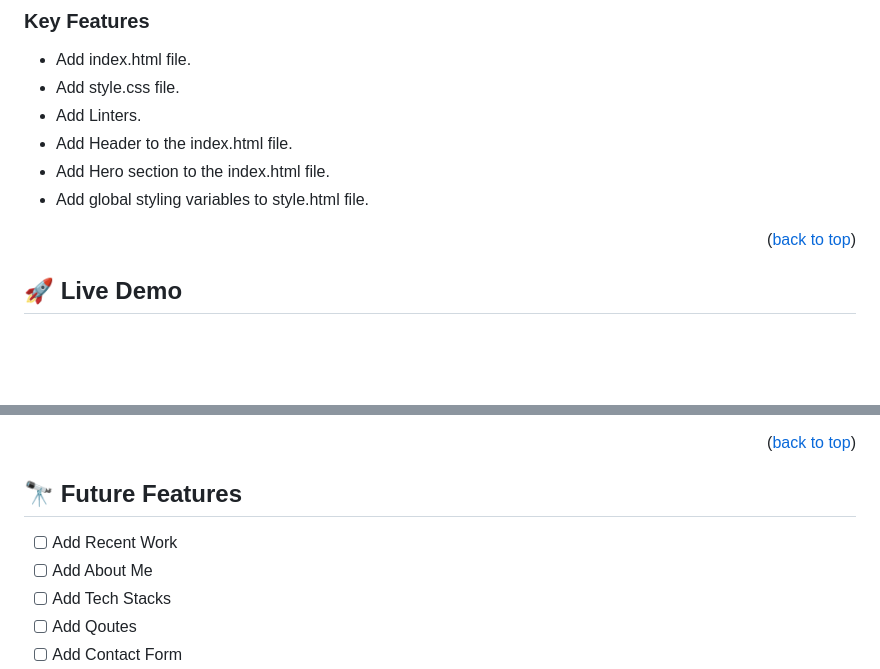
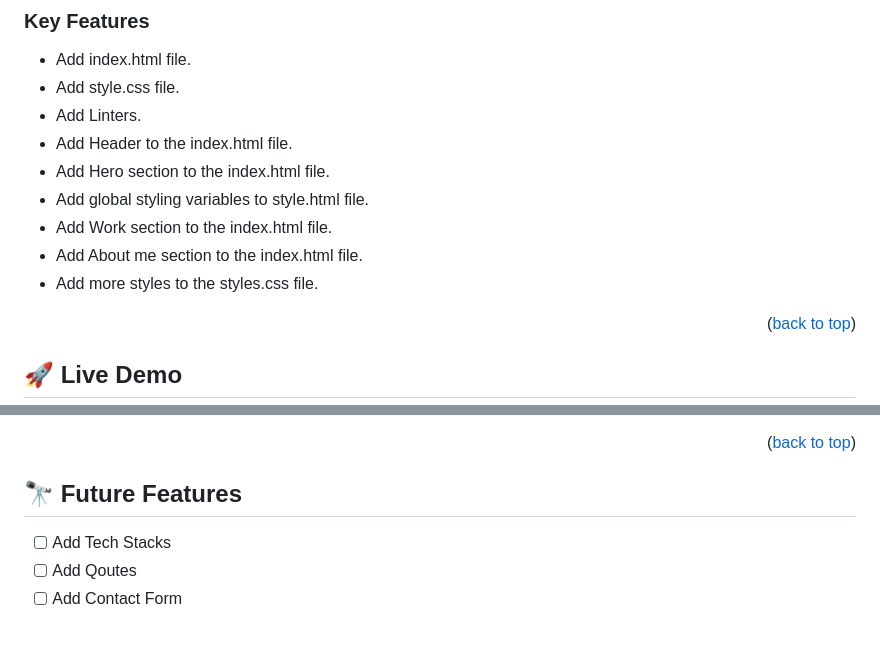
Before and after one commit to Errytagedesign/communitypro, a Markdown page: README.md, 2 parts joined by grey strips. GitHub-like rendering; blank space fills up the shorter version.

```diff
--- a/README.md
+++ b/README.md
@@ -58,6 +58,9 @@ A Microverse Perosnal Portfolio Project developed with duo of HTML and CSS. In a
 - Add Header to the index.html file.
 - Add Hero section to the index.html file.
 - Add global styling variables to style.html file.
+- Add Work section to the index.html file.
+- Add About me section to the index.html file.
+- Add more styles to the styles.css file.
 
 <p align="right">(<a href="#readme-top">back to top</a>)</p>
 
@@ -146,8 +149,6 @@ I have added the linters or tests in order to avoid anykind of typos and ensure
 
 ## 🔭 Future Features <a name="future-features"></a>
 
-- [ ] Add Recent Work
-- [ ] Add About Me
 - [ ] Add Tech Stacks
 - [ ] Add Qoutes
 - [ ] Add Contact Form
```
